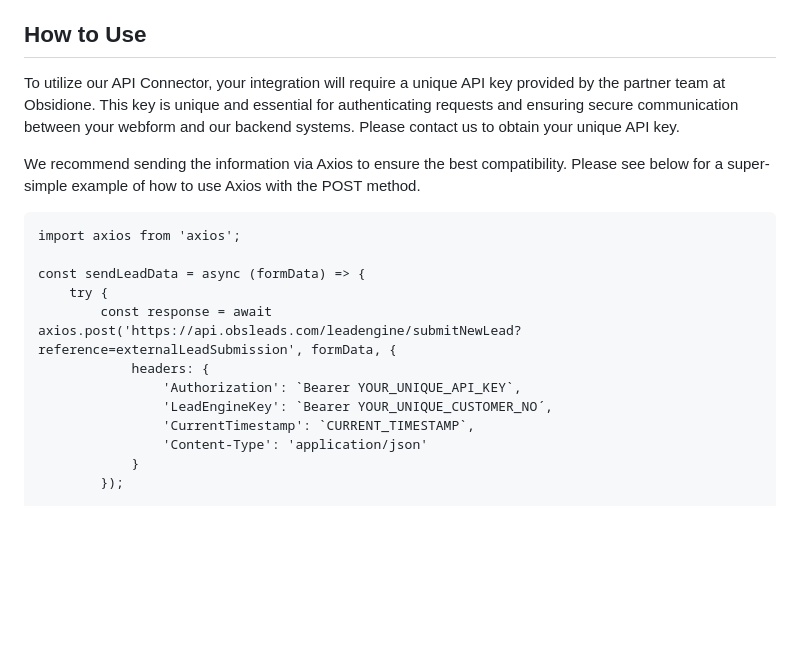
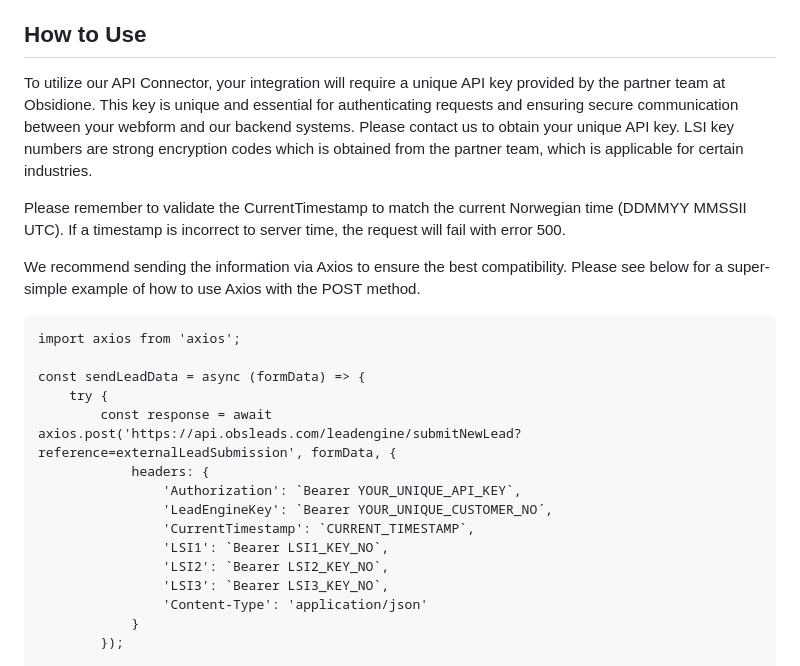
Before and after one commit to emilfabian/ObsLeadEngine, a Markdown page: README.md, the part around the change. Rendered like a GitHub page; blank space fills up the shorter version.

```diff
--- a/README.md
+++ b/README.md
@@ -10,7 +10,9 @@ One of the primary functions of the API connector is to validate and transfer th
 Beyond just validating the data, the LeadEngine API Connector adds significant value by enhancing the submitted information. It does this by cross-referencing public databases and other resources to append additional relevant details. This could include enriching customer profiles with demographic data, geographic location, or even business information where applicable.
 
 ## How to Use
-To utilize our API Connector, your integration will require a unique API key provided by the partner team at Obsidione. This key is unique and essential for authenticating requests and ensuring secure communication between your webform and our backend systems. Please contact us to obtain your unique API key.
+To utilize our API Connector, your integration will require a unique API key provided by the partner team at Obsidione. This key is unique and essential for authenticating requests and ensuring secure communication between your webform and our backend systems. Please contact us to obtain your unique API key. LSI key numbers are strong encryption codes which is obtained from the partner team, which is applicable for certain industries.
+
+Please remember to validate the CurrentTimestamp to match the current Norwegian time (DDMMYY MMSSII UTC). If a timestamp is incorrect to server time, the request will fail with error 500.
 
 We recommend sending the information via Axios to ensure the best compatibility. Please see below for a super-simple example of how to use Axios with the POST method.
 
@@ -24,6 +26,9 @@ const sendLeadData = async (formData) => {
                 'Authorization': `Bearer YOUR_UNIQUE_API_KEY`,
                 'LeadEngineKey': `Bearer YOUR_UNIQUE_CUSTOMER_NO´,
                 'CurrentTimestamp': `CURRENT_TIMESTAMP`,
+                'LSI1': `Bearer LSI1_KEY_NO`,
+                'LSI2': `Bearer LSI2_KEY_NO`,
+                'LSI3': `Bearer LSI3_KEY_NO`,
                 'Content-Type': 'application/json'
             }
         });
```
